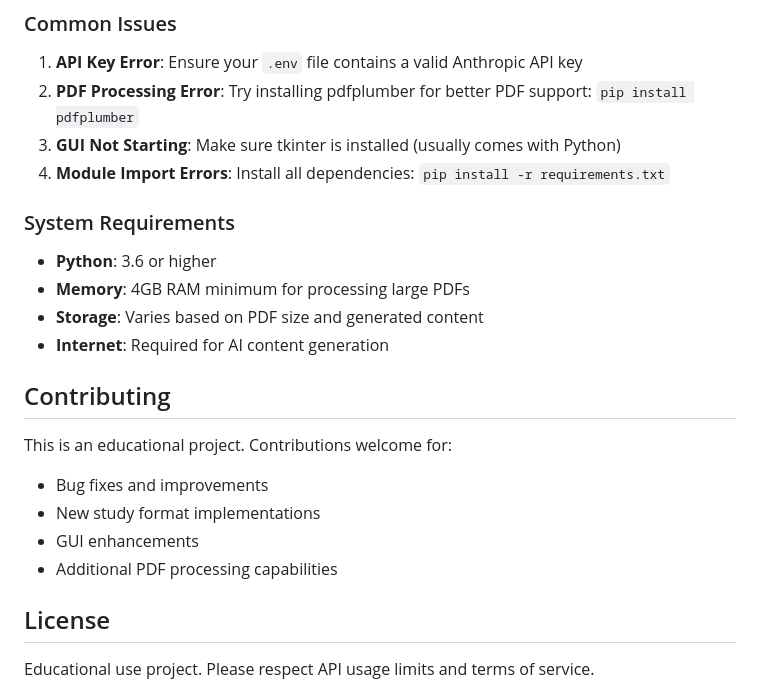
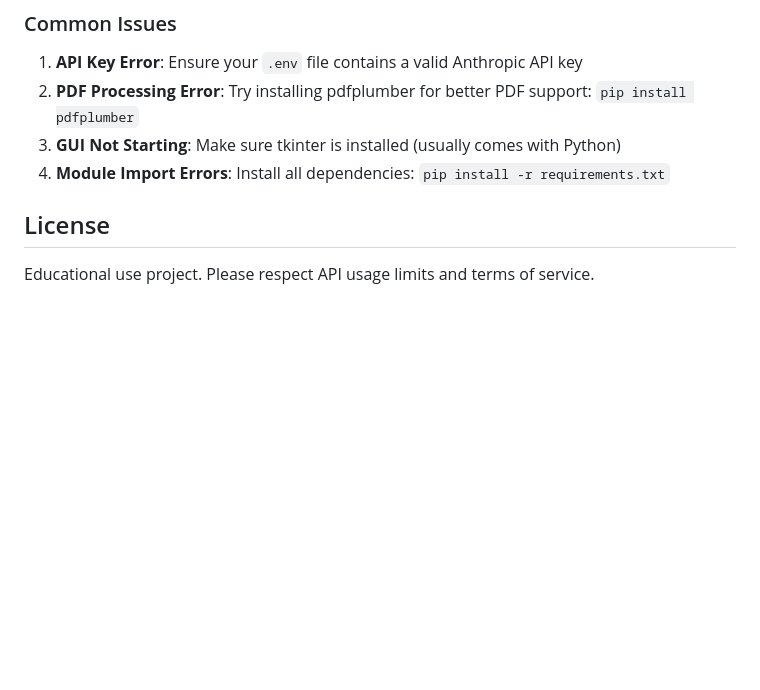
Before and after one commit to shachi2511/Shrinx, a Markdown page: README.md, the part around the change. GitHub-like rendering; blank space fills up the shorter version.

```diff
--- a/README.md
+++ b/README.md
@@ -152,20 +152,6 @@ Get your API key from [Anthropic's website](https://console.anthropic.com/).
 3. **GUI Not Starting**: Make sure tkinter is installed (usually comes with Python)
 4. **Module Import Errors**: Install all dependencies: `pip install -r requirements.txt`
 
-### System Requirements
-
-- **Python**: 3.6 or higher
-- **Memory**: 4GB RAM minimum for processing large PDFs
-- **Storage**: Varies based on PDF size and generated content
-- **Internet**: Required for AI content generation
-
-## Contributing
-
-This is an educational project. Contributions welcome for:
-- Bug fixes and improvements
-- New study format implementations
-- GUI enhancements
-- Additional PDF processing capabilities
 
 ## License
 
```
